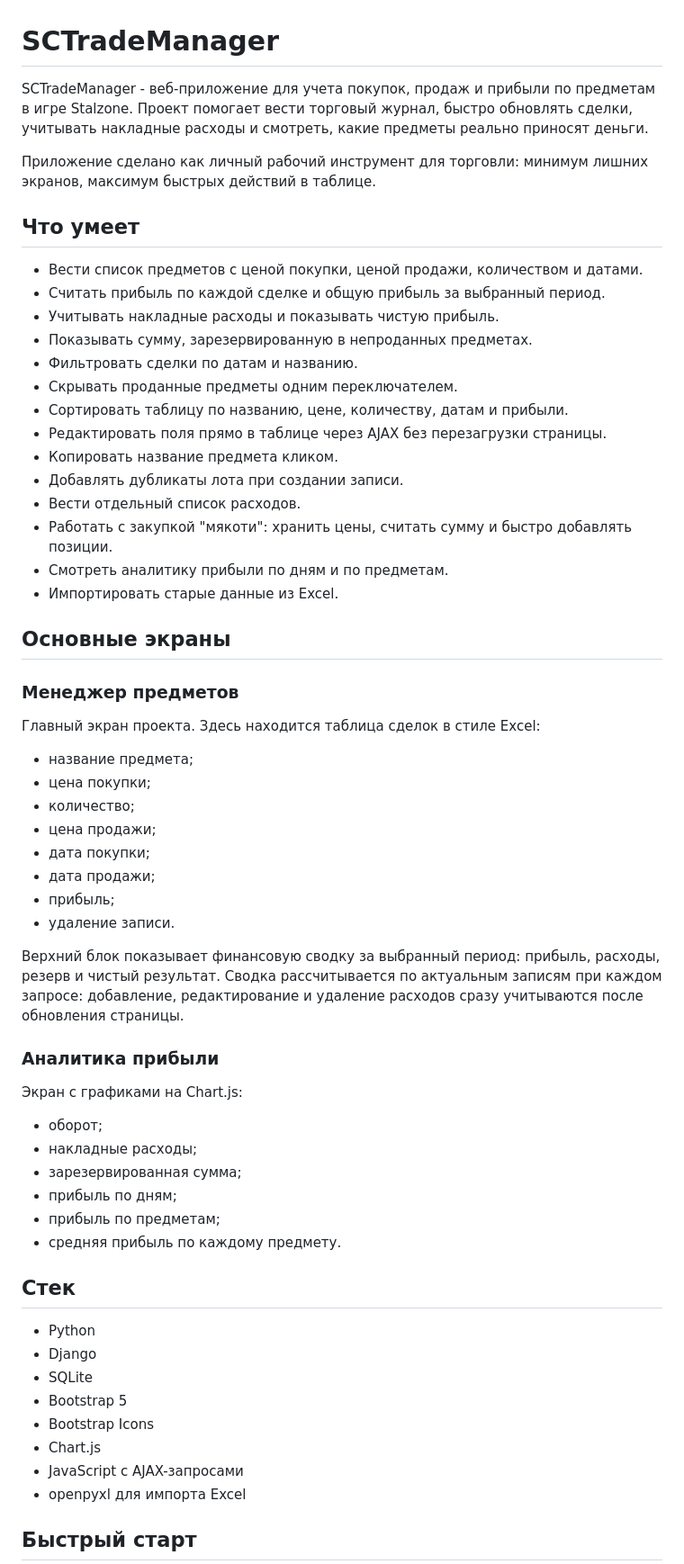
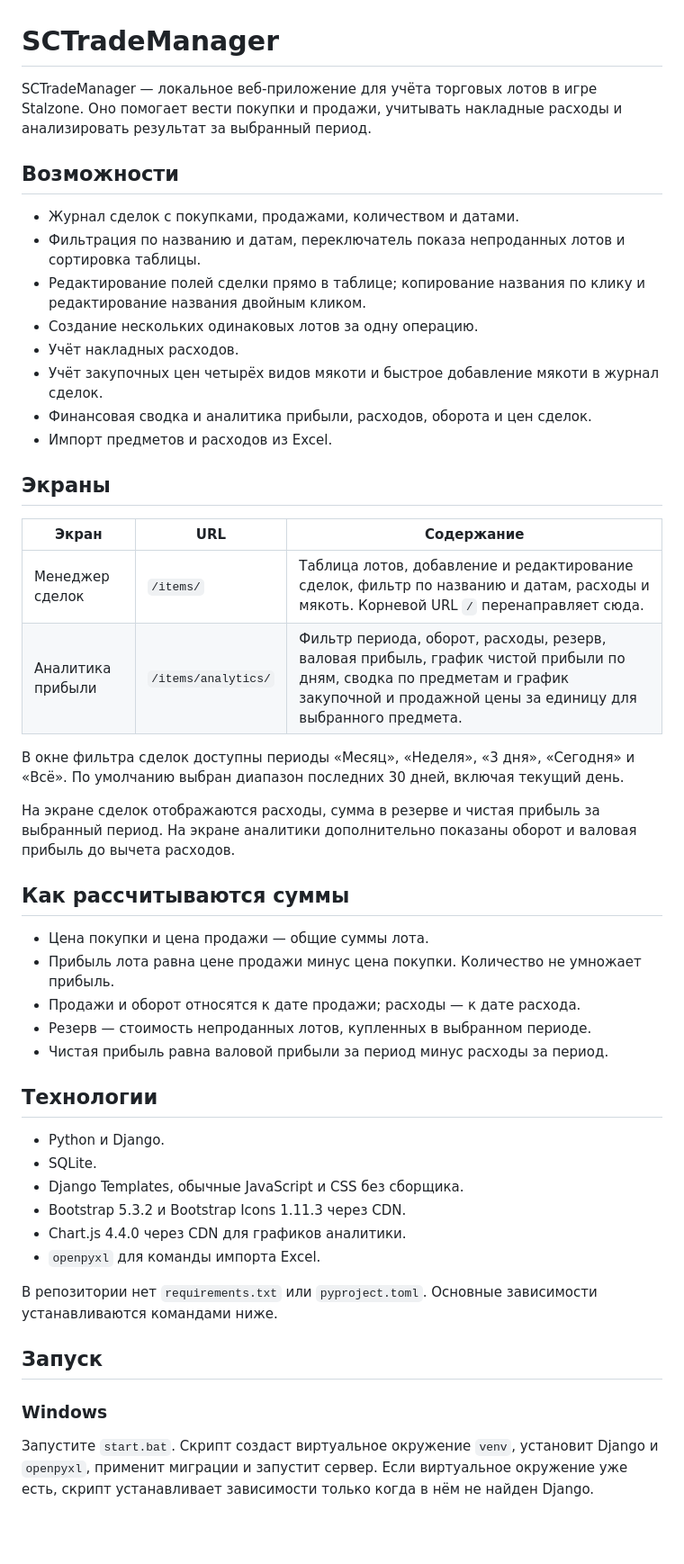
Before and after one commit to obkaiter/SCTradeManager, a Markdown page: README.md, the part around one of its changes. Shown at 90% size. Rendered like a GitHub page; blank space fills up the shorter version.

Commit message:
Обновлен README.md

```diff
--- a/README.md
+++ b/README.md
@@ -1,65 +1,51 @@
 # SCTradeManager
 
-SCTradeManager - веб-приложение для учета покупок, продаж и прибыли по предметам в игре Stalzone. Проект помогает вести торговый журнал, быстро обновлять сделки, учитывать накладные расходы и смотреть, какие предметы реально приносят деньги.
+SCTradeManager — локальное веб-приложение для учёта торговых лотов в игре Stalzone. Оно помогает вести покупки и продажи, учитывать накладные расходы и анализировать результат за выбранный период.
 
-Приложение сделано как личный рабочий инструмент для торговли: минимум лишних экранов, максимум быстрых действий в таблице.
+## Возможности
 
-## Что умеет
+- Журнал сделок с покупками, продажами, количеством и датами.
+- Фильтрация по названию и датам, переключатель показа непроданных лотов и сортировка таблицы.
+- Редактирование полей сделки прямо в таблице; копирование названия по клику и редактирование названия двойным кликом.
+- Создание нескольких одинаковых лотов за одну операцию.
+- Учёт накладных расходов.
+- Учёт закупочных цен четырёх видов мякоти и быстрое добавление мякоти в журнал сделок.
+- Финансовая сводка и аналитика прибыли, расходов, оборота и цен сделок.
+- Импорт предметов и расходов из Excel.
 
-- Вести список предметов с ценой покупки, ценой продажи, количеством и датами.
-- Считать прибыль по каждой сделке и общую прибыль за выбранный период.
-- Учитывать накладные расходы и показывать чистую прибыль.
-- Показывать сумму, зарезервированную в непроданных предметах.
-- Фильтровать сделки по датам и названию.
-- Скрывать проданные предметы одним переключателем.
-- Сортировать таблицу по названию, цене, количеству, датам и прибыли.
-- Редактировать поля прямо в таблице через AJAX без перезагрузки страницы.
-- Копировать название предмета кликом.
-- Добавлять дубликаты лота при создании записи.
-- Вести отдельный список расходов.
-- Работать с закупкой "мякоти": хранить цены, считать сумму и быстро добавлять позиции.
-- Смотреть аналитику прибыли по дням и по предметам.
-- Импортировать старые данные из Excel.
+## Экраны
 
-## Основные экраны
+| Экран | URL | Содержание |
+| --- | --- | --- |
+| Менеджер сделок | `/items/` | Таблица лотов, добавление и редактирование сделок, фильтр по названию и датам, расходы и мякоть. Корневой URL `/` перенаправляет сюда. |
+| Аналитика прибыли | `/items/analytics/` | Фильтр периода, оборот, расходы, резерв, валовая прибыль, график чистой прибыли по дням, сводка по предметам и график закупочной и продажной цены за единицу для выбранного предмета. |
 
-### Менеджер предметов
+В окне фильтра сделок доступны периоды «Месяц», «Неделя», «3 дня», «Сегодня» и «Всё». По умолчанию выбран диапазон последних 30 дней, включая текущий день.
 
-Главный экран проекта. Здесь находится таблица сделок в стиле Excel:
+На экране сделок отображаются расходы, сумма в резерве и чистая прибыль за выбранный период. На экране аналитики дополнительно показаны оборот и валовая прибыль до вычета расходов.
 
-- название предмета;
-- цена покупки;
-- количество;
-- цена продажи;
-- дата покупки;
-- дата продажи;
-- прибыль;
-- удаление записи.
+## Как рассчитываются суммы
 
-Верхний блок показывает финансовую сводку за выбранный период: прибыль, расходы, резерв и чистый результат.
-Сводка рассчитывается по актуальным записям при каждом запросе: добавление, редактирование и удаление расходов сразу учитываются после обновления страницы.
+- Цена покупки и цена продажи — общие суммы лота.
+- Прибыль лота равна цене продажи минус цена покупки. Количество не умножает прибыль.
+- Продажи и оборот относятся к дате продажи; расходы — к дате расхода.
+- Резерв — стоимость непроданных лотов, купленных в выбранном периоде.
+- Чистая прибыль равна валовой прибыли за период минус расходы за период.
 
-### Аналитика прибыли
+## Технологии
 
-Экран с графиками на Chart.js:
+- Python и Django.
+- SQLite.
+- Django Templates, обычные JavaScript и CSS без сборщика.
+- Bootstrap 5.3.2 и Bootstrap Icons 1.11.3 через CDN.
+- Chart.js 4.4.0 через CDN для графиков аналитики.
+- `openpyxl` для команды импорта Excel.
 
-- оборот;
-- накладные расходы;
-- зарезервированная сумма;
-- прибыль по дням;
-- прибыль по предметам;
-- средняя прибыль по каждому предмету.
+В репозитории нет `requirements.txt` или `pyproject.toml`. Основные зависимости устанавливаются командами ниже.
 
-## Стек
+## Запуск
 
-- Python
-- Django
-- SQLite
-- Bootstrap 5
-- Bootstrap Icons
-- Chart.js
-- JavaScript с AJAX-запросами
-- openpyxl для импорта Excel
+### Windows
 
-## Быстрый старт
+Запустите `start.bat`. Скрипт создаст виртуальное окружение `venv`, установит Django и `openpyxl`, применит миграции и запустит сервер. Если виртуальное окружение уже есть, скрипт устанавливает зависимости только когда в нём не найден Django.
 
```
Also changed, not shown: other parts of README.md (+21 -93 lines).
